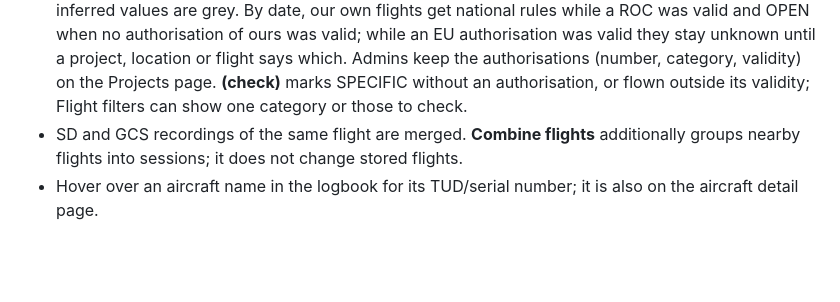
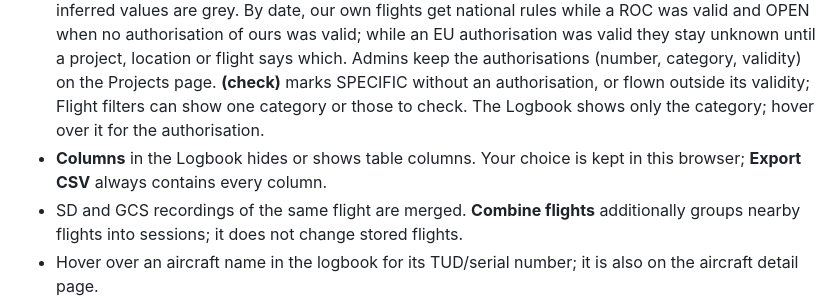
Before and after one commit to tudelft/paparazzi_log_parsing, a Markdown page: webui/README.md, the part around the change. GitHub-like rendering; blank space fills up the shorter version.

Commit message:
Document the logbook Columns menu and category tooltip

```diff
--- a/webui/README.md
+++ b/webui/README.md
@@ -108,6 +108,9 @@ original recording can still be opened or downloaded.
   was valid; while an EU authorisation was valid they stay unknown until a project, location or flight says which.
   Admins keep the authorisations (number, category, validity) on the Projects page. **(check)** marks SPECIFIC
   without an authorisation, or flown outside its validity; Flight filters can show one category or those to check.
+  The Logbook shows only the category; hover over it for the authorisation.
+- **Columns** in the Logbook hides or shows table columns. Your choice is kept in this browser;
+  **Export CSV** always contains every column.
 - SD and GCS recordings of the same flight are merged. **Combine flights** additionally groups nearby
   flights into sessions; it does not change stored flights.
 - Hover over an aircraft name in the logbook for its TUD/serial number; it is also on the aircraft detail page.
```
Also changed, not shown: webui/TECHNICAL.md (+3 -0 lines).
